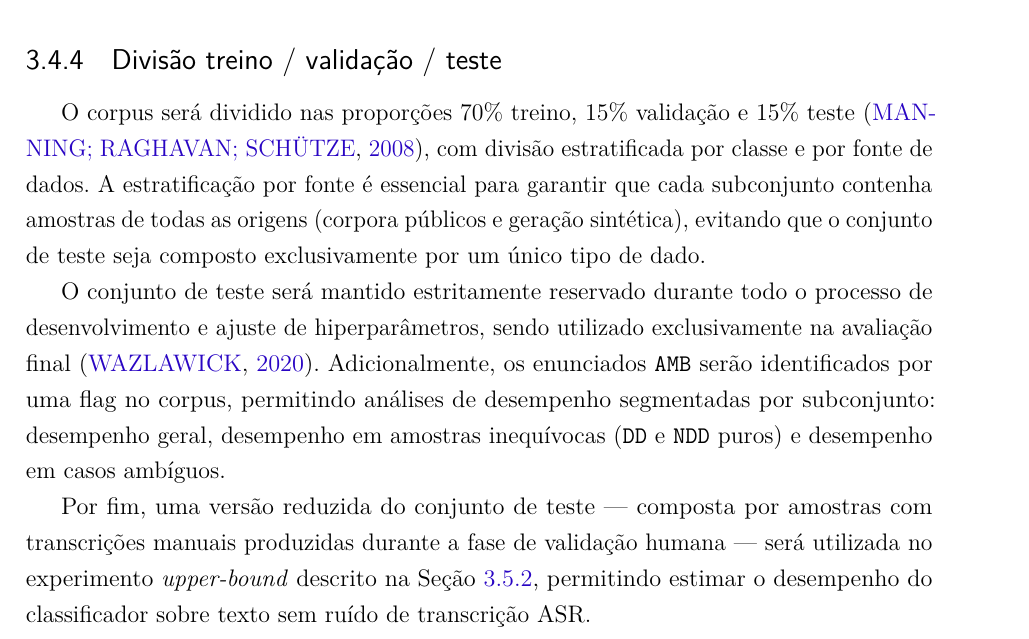
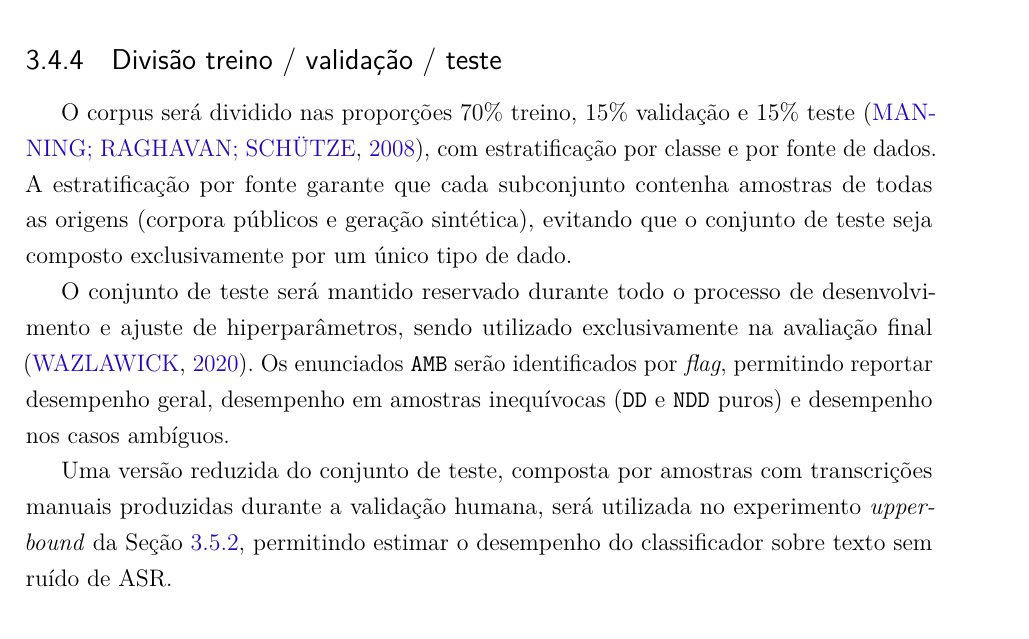
Before and after one commit to PhelipeScript/tcc, a LaTeX thesis (main.tex): part of page 44 of 53, cut so that both start at the same text. Compiled offline with pdfLaTeX.

Commit message:
Divisão treino / validação / teste checked

```diff
--- a/main.tex
+++ b/main.tex
@@ -1126,28 +1126,11 @@ Amostras com comprimento inferior a 3 tokens ou superior a 50 tokens serão desc
 \subsection{Divisão treino / validação / teste}
 \label{sec:divisao}
 
-O corpus será dividido nas proporções 70\% treino, 15\% validação e
-15\% teste \cite{Manning2008}, com divisão estratificada por classe e
-por fonte de dados. A estratificação por fonte é essencial para
-garantir que cada subconjunto contenha amostras de todas as origens
-(corpora públicos e geração sintética), evitando que o conjunto de
-teste seja composto exclusivamente por um único tipo de dado.
+O corpus será dividido nas proporções 70\% treino, 15\% validação e 15\% teste \cite{Manning2008}, com estratificação por classe e por fonte de dados. A estratificação por fonte garante que cada subconjunto contenha amostras de todas as origens (corpora públicos e geração sintética), evitando que o conjunto de teste seja composto exclusivamente por um único tipo de dado.
 
-O conjunto de teste será mantido estritamente reservado durante todo
-o processo de desenvolvimento e ajuste de hiperparâmetros, sendo
-utilizado exclusivamente na avaliação final \cite{Wazlawick2020}.
-Adicionalmente, os enunciados \texttt{AMB} serão identificados por
-uma flag no corpus, permitindo análises de desempenho segmentadas
-por subconjunto: desempenho geral, desempenho em amostras
-inequívocas (\texttt{DD} e \texttt{NDD} puros) e desempenho em
-casos ambíguos.
+O conjunto de teste será mantido reservado durante todo o processo de desenvolvimento e ajuste de hiperparâmetros, sendo utilizado exclusivamente na avaliação final \cite{Wazlawick2020}. Os enunciados \texttt{AMB} serão identificados por \textit{flag}, permitindo reportar desempenho geral, desempenho em amostras inequívocas (\texttt{DD} e \texttt{NDD} puros) e desempenho nos casos ambíguos.
 
-Por fim, uma versão reduzida do conjunto de teste --- composta por
-amostras com transcrições manuais produzidas durante a fase de
-validação humana --- será utilizada no experimento
-\textit{upper-bound} descrito na Seção~\ref{sec:upper_bound},
-permitindo estimar o desempenho do classificador sobre texto sem
-ruído de transcrição ASR.
+Uma versão reduzida do conjunto de teste, composta por amostras com transcrições manuais produzidas durante a validação humana, será utilizada no experimento \textit{upper-bound} da Seção~\ref{sec:upper_bound}, permitindo estimar o desempenho do classificador sobre texto sem ruído de ASR.
 
 % ---------------------------------------------------------------
 \section{Planejamento experimental}
```
